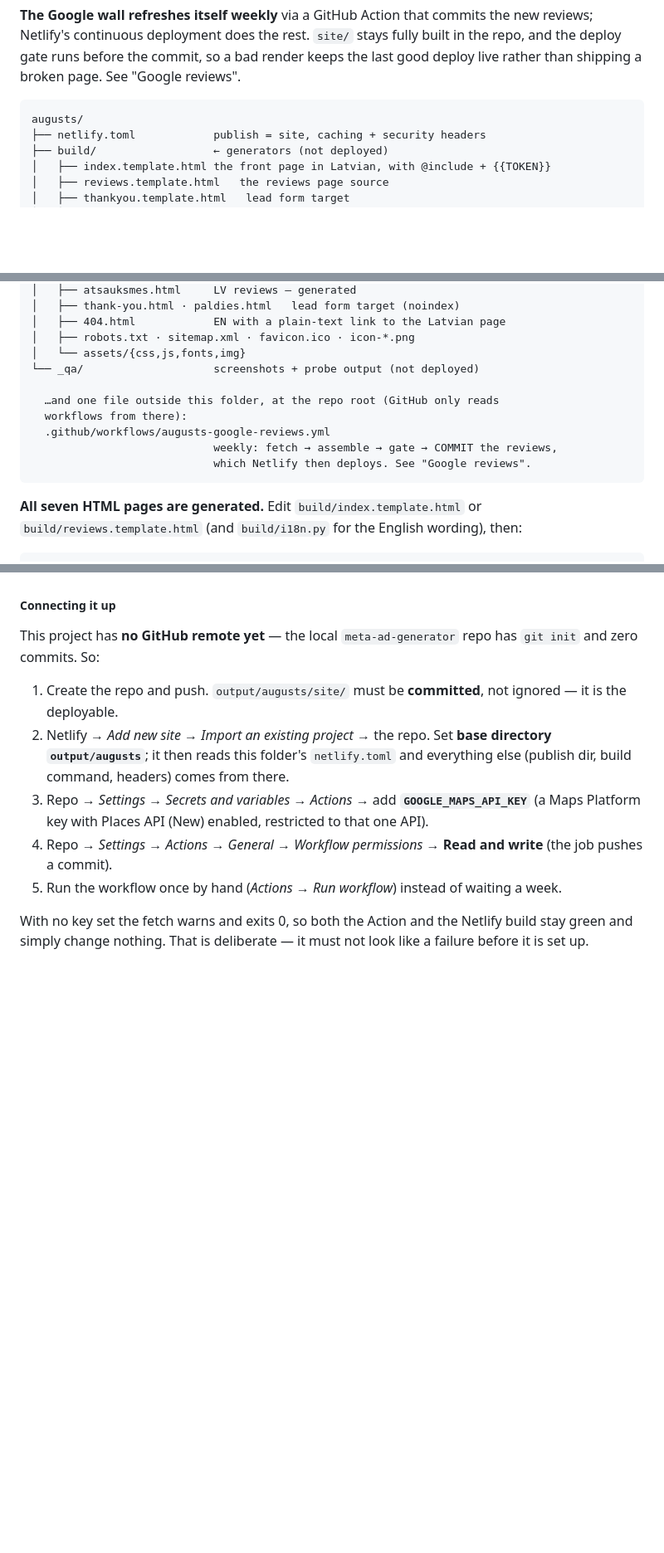
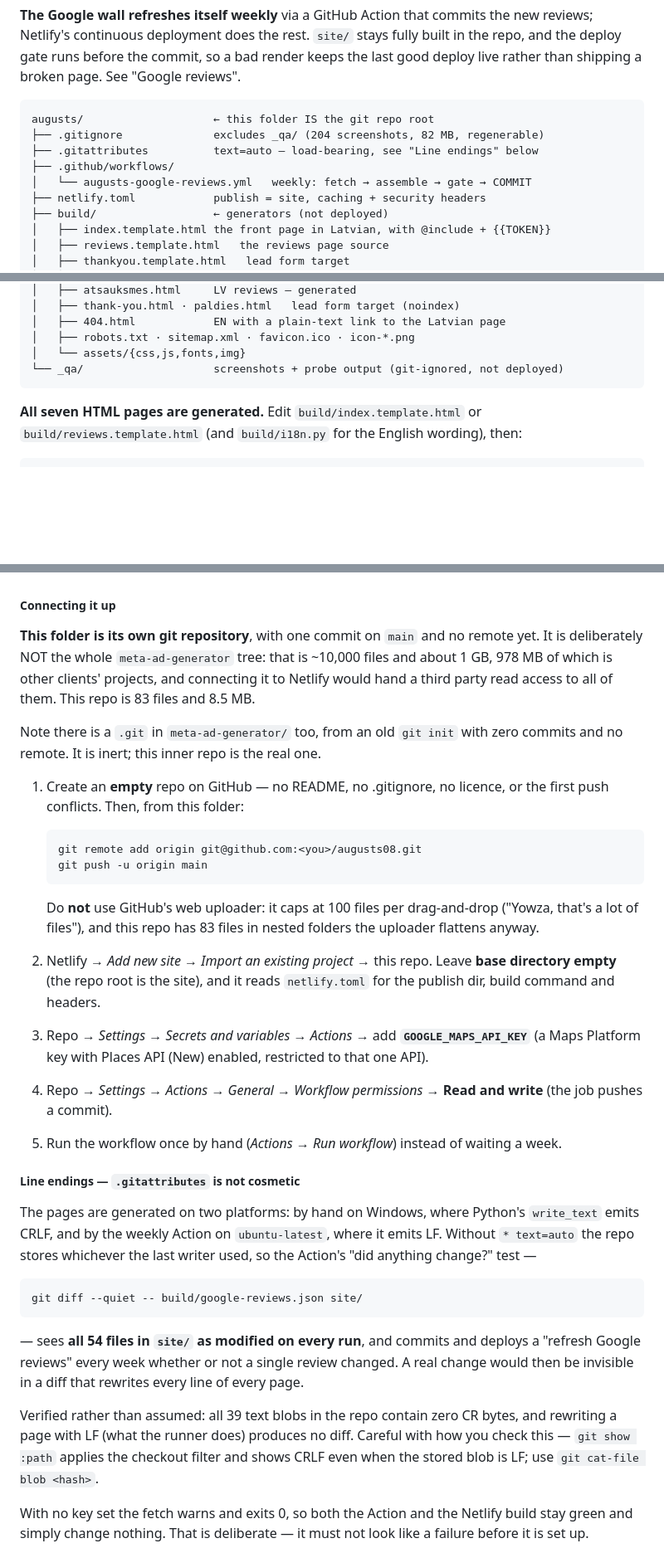
Before and after one commit to dans-sharpify/augusts-reviews, a Markdown page: README.md, 3 parts joined by grey strips. Shown at 83% size. GitHub-like rendering; blank space fills up the shorter version.

Commit message:
README: repo layout, push instructions, and why .gitattributes matters

````diff
--- a/README.md
+++ b/README.md
@@ -17,7 +17,11 @@ keeps the last good deploy live rather than shipping a broken page. See "Google
 reviews".
 
 ```
-augusts/
+augusts/                    ← this folder IS the git repo root
+├── .gitignore              excludes _qa/ (204 screenshots, 82 MB, regenerable)
+├── .gitattributes          text=auto — load-bearing, see "Line endings" below
+├── .github/workflows/
+│   └── augusts-google-reviews.yml   weekly: fetch → assemble → gate → COMMIT
 ├── netlify.toml            publish = site, caching + security headers
 ├── build/                  ← generators (not deployed)
 │   ├── index.template.html the front page in Latvian, with @include + {{TOKEN}}
@@ -48,13 +52,7 @@ augusts/
 │   ├── 404.html            EN with a plain-text link to the Latvian page
 │   ├── robots.txt · sitemap.xml · favicon.ico · icon-*.png
 │   └── assets/{css,js,fonts,img}
-└── _qa/                    screenshots + probe output (not deployed)
-
-  …and one file outside this folder, at the repo root (GitHub only reads
-  workflows from there):
-  .github/workflows/augusts-google-reviews.yml
-                            weekly: fetch → assemble → gate → COMMIT the reviews,
-                            which Netlify then deploys. See "Google reviews".
+└── _qa/                    screenshots + probe output (git-ignored, not deployed)
 ```
 
 **All seven HTML pages are generated.** Edit `build/index.template.html` or
@@ -482,14 +480,29 @@ in `netlify.toml` while the workflow exists.
 
 ##### Connecting it up
 
-This project has **no GitHub remote yet** — the local `meta-ad-generator` repo has
-`git init` and zero commits. So:
+**This folder is its own git repository**, with one commit on `main` and no remote
+yet. It is deliberately NOT the whole `meta-ad-generator` tree: that is ~10,000
+files and about 1 GB, 978 MB of which is other clients' projects, and connecting it
+to Netlify would hand a third party read access to all of them. This repo is 83
+files and 8.5 MB.
 
-1. Create the repo and push. `output/augusts/site/` must be **committed**, not
-   ignored — it is the deployable.
-2. Netlify → *Add new site → Import an existing project* → the repo. Set **base
-   directory `output/augusts`**; it then reads this folder's `netlify.toml` and
-   everything else (publish dir, build command, headers) comes from there.
+Note there is a `.git` in `meta-ad-generator/` too, from an old `git init` with zero
+commits and no remote. It is inert; this inner repo is the real one.
+
+1. Create an **empty** repo on GitHub — no README, no .gitignore, no licence, or
+   the first push conflicts. Then, from this folder:
+
+   ```
+   git remote add origin git@github.com:<you>/augusts08.git
+   git push -u origin main
+   ```
+
+   Do **not** use GitHub's web uploader: it caps at 100 files per drag-and-drop
+   ("Yowza, that's a lot of files"), and this repo has 83 files in nested folders
+   the uploader flattens anyway.
+2. Netlify → *Add new site → Import an existing project* → this repo. Leave **base
+   directory empty** (the repo root is the site), and it reads `netlify.toml` for
+   the publish dir, build command and headers.
 3. Repo → *Settings → Secrets and variables → Actions* → add
    **`GOOGLE_MAPS_API_KEY`** (a Maps Platform key with Places API (New) enabled,
    restricted to that one API).
@@ -497,6 +510,27 @@ This project has **no GitHub remote yet** — the local `meta-ad-generator` repo
    write** (the job pushes a commit).
 5. Run the workflow once by hand (*Actions → Run workflow*) instead of waiting a
    week.
+
+##### Line endings — `.gitattributes` is not cosmetic
+
+The pages are generated on two platforms: by hand on Windows, where Python's
+`write_text` emits CRLF, and by the weekly Action on `ubuntu-latest`, where it
+emits LF. Without `* text=auto` the repo stores whichever the last writer used, so
+the Action's "did anything change?" test —
+
+```
+git diff --quiet -- build/google-reviews.json site/
+```
+
+— sees **all 54 files in `site/` as modified on every run**, and commits and
+deploys a "refresh Google reviews" every week whether or not a single review
+changed. A real change would then be invisible in a diff that rewrites every line
+of every page.
+
+Verified rather than assumed: all 39 text blobs in the repo contain zero CR bytes,
+and rewriting a page with LF (what the runner does) produces no diff. Careful with
+how you check this — `git show :path` applies the checkout filter and shows CRLF
+even when the stored blob is LF; use `git cat-file blob <hash>`.
 
 With no key set the fetch warns and exits 0, so both the Action and the Netlify
 build stay green and simply change nothing. That is deliberate — it must not look
````
